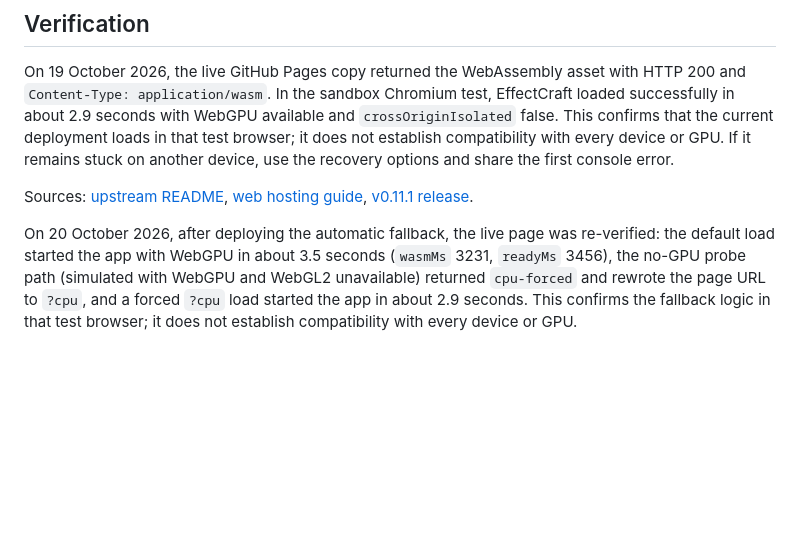
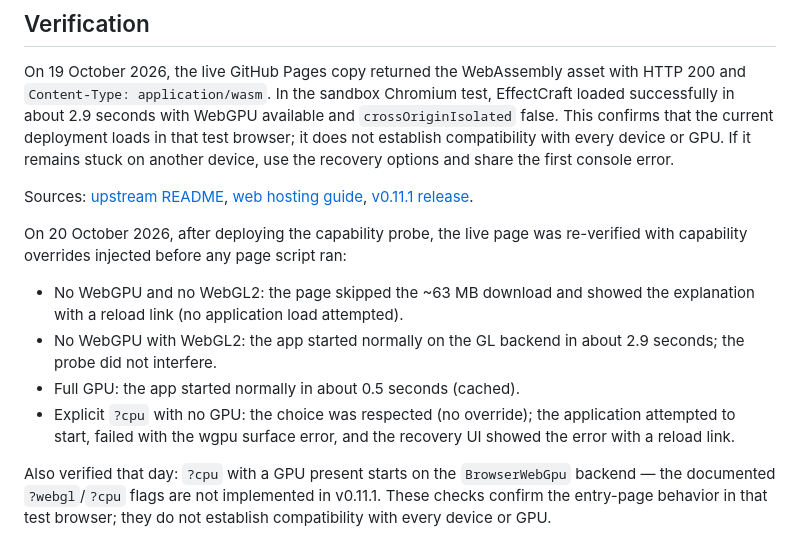
Before and after one commit to HomekidChud/artcraft-live, a Markdown page: effectcraft/UPSTREAM.md, the part around the change. Rendered like a GitHub page; blank space fills up the shorter version.

Commit message:
effectcraft: record 2026-10-20 capability-probe verification matrix

```diff
--- a/effectcraft/UPSTREAM.md
+++ b/effectcraft/UPSTREAM.md
@@ -33,4 +33,11 @@ On 19 October 2026, the live GitHub Pages copy returned the WebAssembly asset wi
 
 Sources: [upstream README](https://github.com/storytold/effectcraft/blob/v0.11.1/README.md), [web hosting guide](https://github.com/storytold/effectcraft/blob/v0.11.1/packaging/web/README.md), [v0.11.1 release](https://github.com/storytold/effectcraft/releases/tag/v0.11.1).
 
-On 20 October 2026, after deploying the automatic fallback, the live page was re-verified: the default load started the app with WebGPU in about 3.5 seconds (`wasmMs` 3231, `readyMs` 3456), the no-GPU probe path (simulated with WebGPU and WebGL2 unavailable) returned `cpu-forced` and rewrote the page URL to `?cpu`, and a forced `?cpu` load started the app in about 2.9 seconds. This confirms the fallback logic in that test browser; it does not establish compatibility with every device or GPU.
+On 20 October 2026, after deploying the capability probe, the live page was re-verified with capability overrides injected before any page script ran:
+
+- No WebGPU and no WebGL2: the page skipped the ~63 MB download and showed the explanation with a reload link (no application load attempted).
+- No WebGPU with WebGL2: the app started normally on the GL backend in about 2.9 seconds; the probe did not interfere.
+- Full GPU: the app started normally in about 0.5 seconds (cached).
+- Explicit `?cpu` with no GPU: the choice was respected (no override); the application attempted to start, failed with the wgpu surface error, and the recovery UI showed the error with a reload link.
+
+Also verified that day: `?cpu` with a GPU present starts on the `BrowserWebGpu` backend — the documented `?webgl`/`?cpu` flags are not implemented in v0.11.1. These checks confirm the entry-page behavior in that test browser; they do not establish compatibility with every device or GPU.
```
